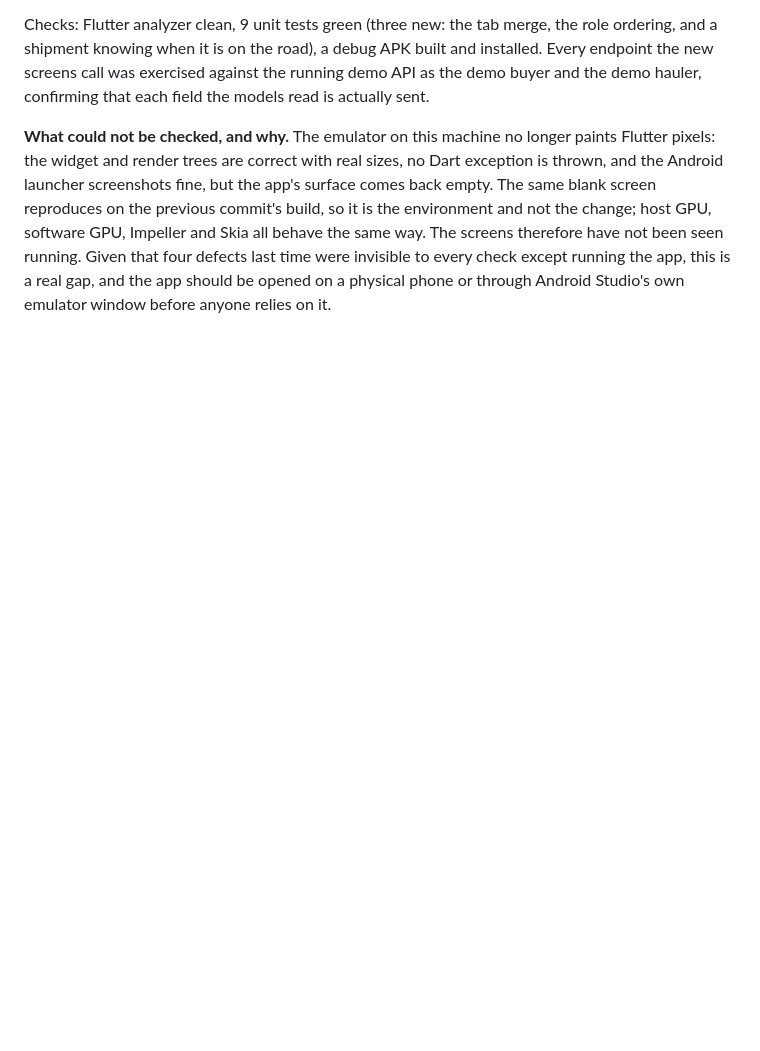
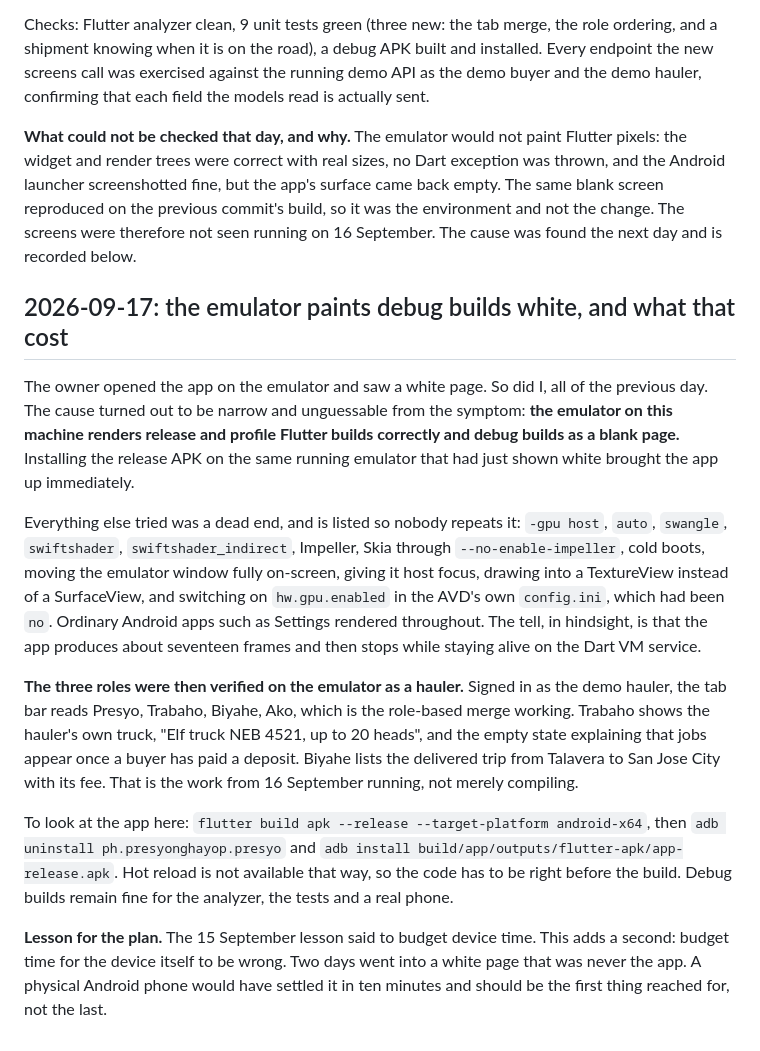
Before and after one commit to alritzescorido/ritzitservices, a Markdown page: docs/PROGRESS.md, the part around the change. Drawn GitHub-style; blank space fills up the shorter version.

```diff
--- a/docs/PROGRESS.md
+++ b/docs/PROGRESS.md
@@ -116,4 +116,16 @@ What was built, mirroring the web app screen for screen:
 
 Checks: Flutter analyzer clean, 9 unit tests green (three new: the tab merge, the role ordering, and a shipment knowing when it is on the road), a debug APK built and installed. Every endpoint the new screens call was exercised against the running demo API as the demo buyer and the demo hauler, confirming that each field the models read is actually sent.
 
-**What could not be checked, and why.** The emulator on this machine no longer paints Flutter pixels: the widget and render trees are correct with real sizes, no Dart exception is thrown, and the Android launcher screenshots fine, but the app's surface comes back empty. The same blank screen reproduces on the previous commit's build, so it is the environment and not the change; host GPU, software GPU, Impeller and Skia all behave the same way. The screens therefore have not been seen running. Given that four defects last time were invisible to every check except running the app, this is a real gap, and the app should be opened on a physical phone or through Android Studio's own emulator window before anyone relies on it.
+**What could not be checked that day, and why.** The emulator would not paint Flutter pixels: the widget and render trees were correct with real sizes, no Dart exception was thrown, and the Android launcher screenshotted fine, but the app's surface came back empty. The same blank screen reproduced on the previous commit's build, so it was the environment and not the change. The screens were therefore not seen running on 16 September. The cause was found the next day and is recorded below.
+
+## 2026-09-17: the emulator paints debug builds white, and what that cost
+
+The owner opened the app on the emulator and saw a white page. So did I, all of the previous day. The cause turned out to be narrow and unguessable from the symptom: **the emulator on this machine renders release and profile Flutter builds correctly and debug builds as a blank page.** Installing the release APK on the same running emulator that had just shown white brought the app up immediately.
+
+Everything else tried was a dead end, and is listed so nobody repeats it: `-gpu host`, `auto`, `swangle`, `swiftshader`, `swiftshader_indirect`, Impeller, Skia through `--no-enable-impeller`, cold boots, moving the emulator window fully on-screen, giving it host focus, drawing into a TextureView instead of a SurfaceView, and switching on `hw.gpu.enabled` in the AVD's own `config.ini`, which had been `no`. Ordinary Android apps such as Settings rendered throughout. The tell, in hindsight, is that the app produces about seventeen frames and then stops while staying alive on the Dart VM service.
+
+**The three roles were then verified on the emulator as a hauler.** Signed in as the demo hauler, the tab bar reads Presyo, Trabaho, Biyahe, Ako, which is the role-based merge working. Trabaho shows the hauler's own truck, "Elf truck NEB 4521, up to 20 heads", and the empty state explaining that jobs appear once a buyer has paid a deposit. Biyahe lists the delivered trip from Talavera to San Jose City with its fee. That is the work from 16 September running, not merely compiling.
+
+To look at the app here: `flutter build apk --release --target-platform android-x64`, then `adb uninstall ph.presyonghayop.presyo` and `adb install build/app/outputs/flutter-apk/app-release.apk`. Hot reload is not available that way, so the code has to be right before the build. Debug builds remain fine for the analyzer, the tests and a real phone.
+
+**Lesson for the plan.** The 15 September lesson said to budget device time. This adds a second: budget time for the device itself to be wrong. Two days went into a white page that was never the app. A physical Android phone would have settled it in ten minutes and should be the first thing reached for, not the last.
```
Also changed, not shown: mobile/README.md (+13 -0 lines).
